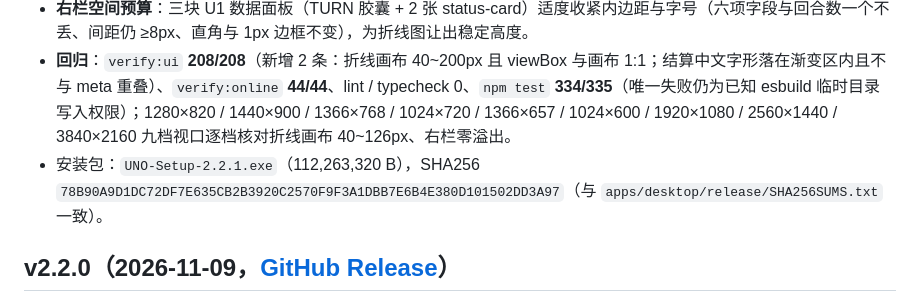
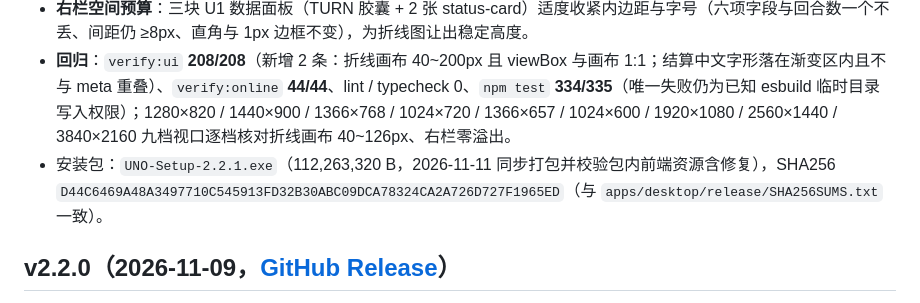
Before and after one commit to shark-syh/uno-personal-game, a Markdown page: CHANGELOG.md, the part around the change. Drawn GitHub-style.

Commit message:
docs: 同步 v2.2.1 安装包 SHA256（重新打包后）

```diff
--- a/CHANGELOG.md
+++ b/CHANGELOG.md
@@ -10,7 +10,7 @@
 - **结算标题**：`.result-header h2` 的 `line-height: .88` 让行盒只有 111px，而中文「你」的字形墨迹约 168px；超出内容盒的部分落在 `background-clip:text` 渐变绘制区之外变透明，又被紧邻的 `#result-meta`（top 176）压住。给 h2 加 `padding-block: .26em` 把 padding box 扩到完整字形范围，渐变覆盖整字、grid 行同步撑开，下方 meta 不再重叠。
 - **右栏空间预算**：三块 U1 数据面板（TURN 胶囊 + 2 张 status-card）适度收紧内边距与字号（六项字段与回合数一个不丢、间距仍 ≥8px、直角与 1px 边框不变），为折线图让出稳定高度。
 - **回归**：`verify:ui` **208/208**（新增 2 条：折线画布 40~200px 且 viewBox 与画布 1:1；结算中文字形落在渐变区内且不与 meta 重叠）、`verify:online` **44/44**、lint / typecheck 0、`npm test` **334/335**（唯一失败仍为已知 esbuild 临时目录写入权限）；1280×820 / 1440×900 / 1366×768 / 1024×720 / 1366×657 / 1024×600 / 1920×1080 / 2560×1440 / 3840×2160 九档视口逐档核对折线画布 40~126px、右栏零溢出。
-- 安装包：`UNO-Setup-2.2.1.exe`（112,263,320 B），SHA256 `78B90A9D1DC72DF7E635CB2B3920C2570F9F3A1DBB7E6B4E380D101502DD3A97`（与 `apps/desktop/release/SHA256SUMS.txt` 一致）。
+- 安装包：`UNO-Setup-2.2.1.exe`（112,263,320 B，2026-11-11 同步打包并校验包内前端资源含修复），SHA256 `D44C6469A48A3497710C545913FD32B30ABC09DCA78324CA2A726D727F1965ED`（与 `apps/desktop/release/SHA256SUMS.txt` 一致）。
 
 ## v2.2.0（2026-11-09，[GitHub Release](https://github.com/shark-syh/uno-personal-game/releases/tag/v2.2.0)）
 
```
